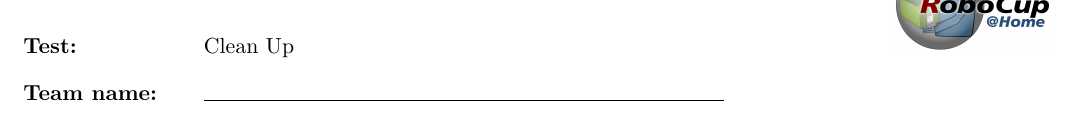
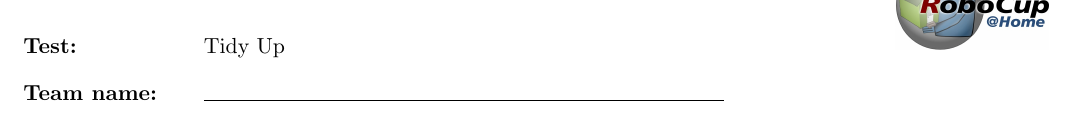
Before and after one commit to RoboCupAtHome/RuleBook, a LaTeX book (score_sheets.tex): part of page 6 of 15, cut so that both start at the same text. Compiled offline with pdfLaTeX.

Commit message:
Fix Tidy Up scoresheet reference
Renamed from Clean Up

```diff
--- a/score_sheets.tex
+++ b/score_sheets.tex
@@ -109,5 +109,5 @@
 \input{scoresheets/CarryMyLuggage}
 \end{scoresheet}
 
-\renewcommand{\currentTest}{Clean Up}
+\renewcommand{\currentTest}{Tidy Up}
 \begin{scoresheet}
```
Also changed, not shown: score_sheets.tex (2 more changed lines).
